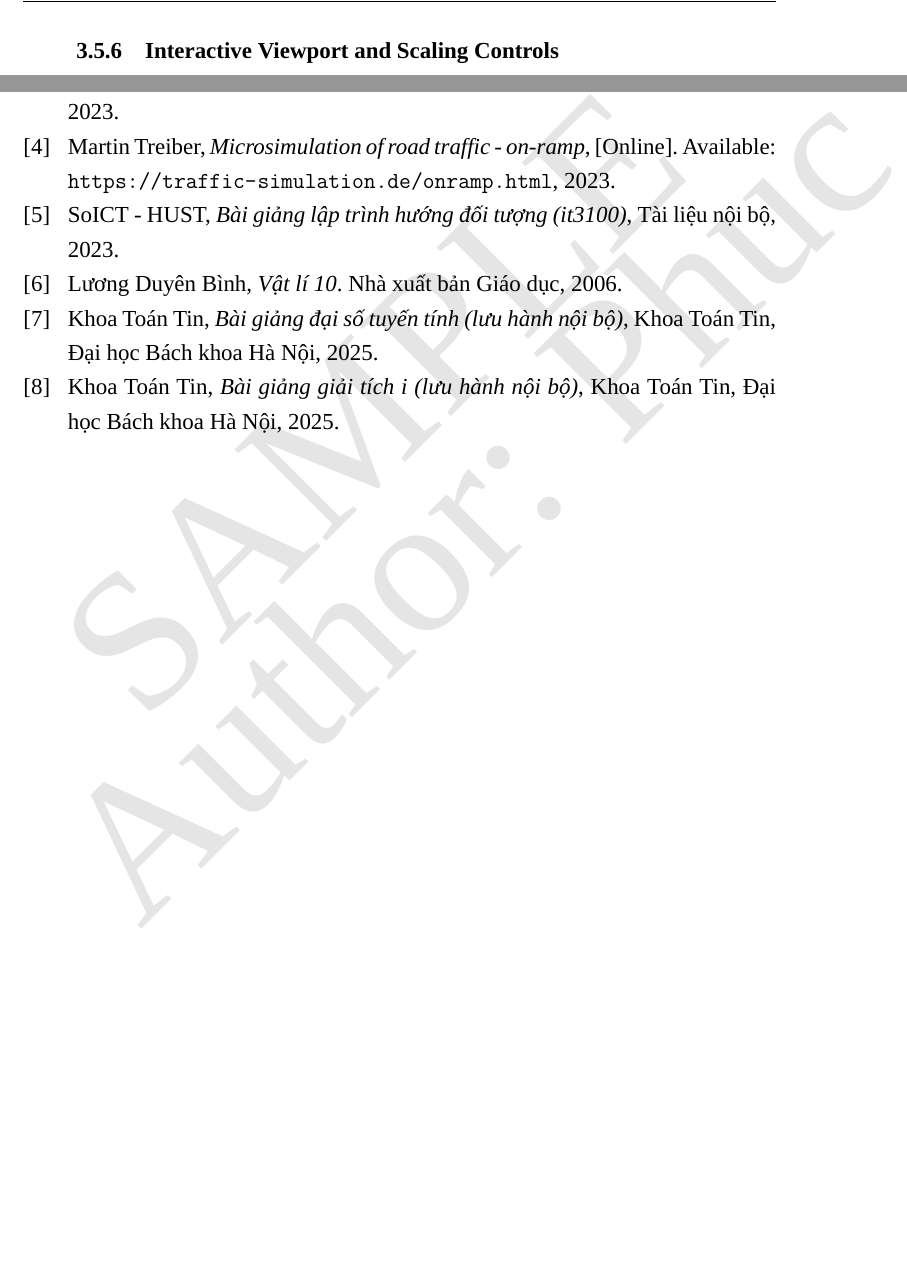
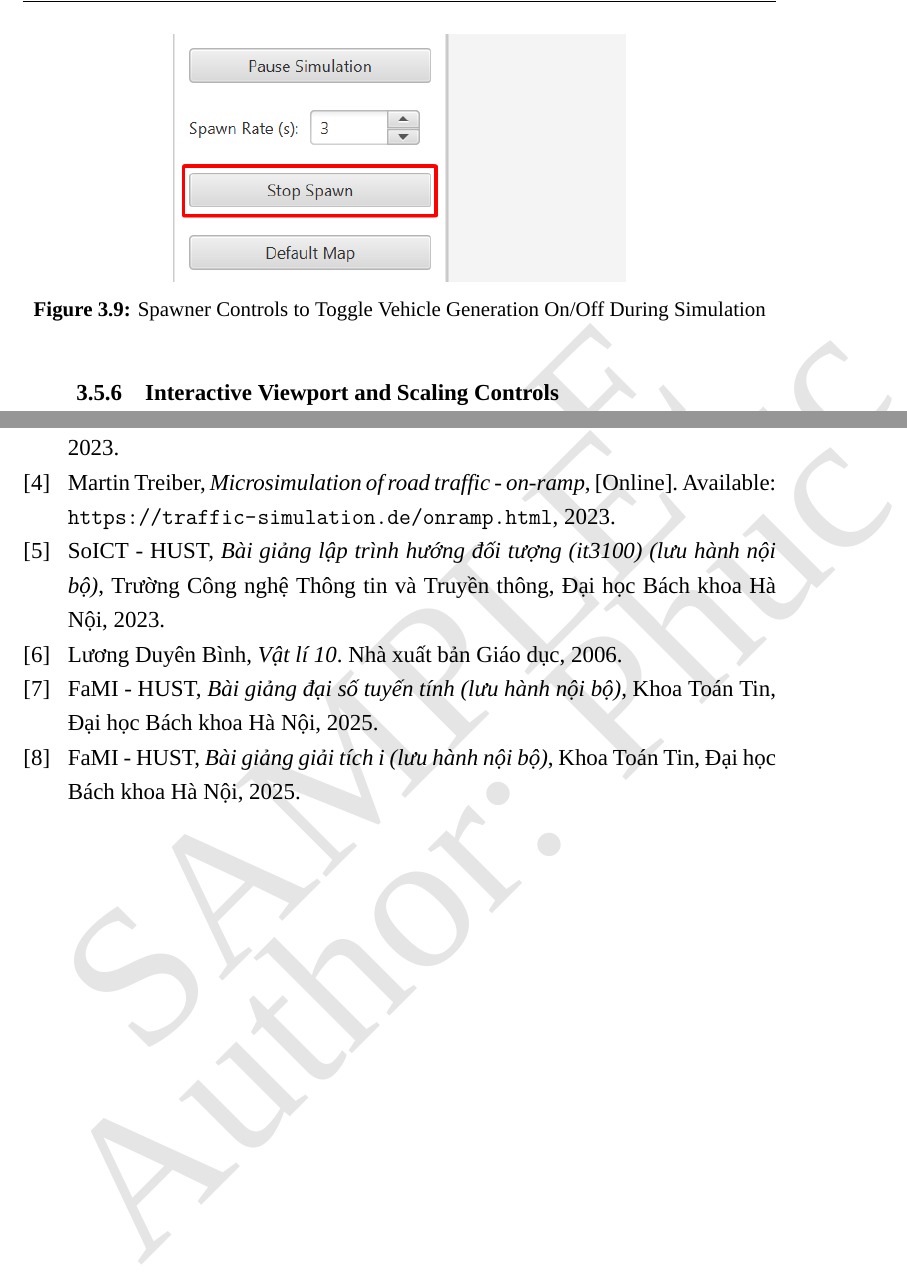
Before and after one commit to PhungMinhPhuc/smart-traffic-simulation, a LaTeX thesis (Report_Presentation/report_main.tex, which reads Report_Presentation/Chapter/3_System_Architecture.tex, Report_Presentation/Chapter/reference.bib): two parts of pages 34 and 38 of 38, joined at a grey line, cut at the place of the change, the shorter picture padded with empty space. Compiled offline with XeLaTeX; a missing font is replaced by an installed copy or a similar font.

Commit message:
Add new report

```diff
--- a/Report_Presentation/Chapter/3_System_Architecture.tex
+++ b/Report_Presentation/Chapter/3_System_Architecture.tex
@@ -155,6 +155,12 @@ Users can toggle between Automatic and Manual light control modes on the side pa
 
 \subsection{Dynamic Spawner Controls and Density Management}
 To facilitate stress testing and congestion analysis under varying load levels, the user interface incorporates a dynamic spawning control toggle (\texttt{stopSpawnButton}). At any point during the simulation, users can instantly freeze or resume the background vehicle generation engine. This toggle allows researchers to clear existing traffic bottlenecks, pause the induction of new vehicles to evaluate clearance times, or generate high-density traffic jams on the fly to observe emergent self-organized bottleneck routing behaviors.
+\begin{figure}[H]
+  \centering
+  \includegraphics[width=0.6\textwidth]{Figures/stop_spawn.png}
+  \caption{Spawner Controls to Toggle Vehicle Generation On/Off During Simulation}
+  \label{fig:stop_spawn}
+\end{figure}
 
 \subsection{Interactive Viewport and Scaling Controls}
 To support the visualization of extremely large traffic networks without losing the ability to inspect localized vehicle queues and microscopic collision boxes, the system incorporates comprehensive viewport navigation features:
--- a/Report_Presentation/Chapter/reference.bib
+++ b/Report_Presentation/Chapter/reference.bib
@@ -34,7 +34,7 @@
 }
 
 @booklet{giaitichToan,
-  author       = {{Khoa Toán Tin}},
+  author       = {{FaMI - HUST}},
   title        = {Bài giảng Giải tích I (Lưu hành nội bộ)},
   howpublished = {Khoa Toán Tin, Đại học Bách khoa Hà Nội},
   year         = {2025}
@@ -42,9 +42,9 @@
 
 @misc{hustSlide,
   author       = {{SoICT - HUST}},
-  title        = {Bài giảng Lập trình Hướng đối tượng (IT3100)},
+  title        = {Bài giảng Lập trình Hướng đối tượng (IT3100) (Lưu hành nội bộ)},
   year         = {2023},
-  howpublished = {Tài liệu nội bộ}
+  howpublished = {Trường Công nghệ Thông tin và Truyền thông, Đại học Bách khoa Hà Nội}
 }
 
 @booklet{daisoToan,
```
Also changed, not shown: Report_Presentation/Figures/simulation_management_controls.png, Report_Presentation/Figures/stop_spawn.png (added), Report_Presentation/Chapter/3_System_Architecture.tex (2 more changed lines), Report_Presentation/Chapter/reference.bib (2 more changed lines).
